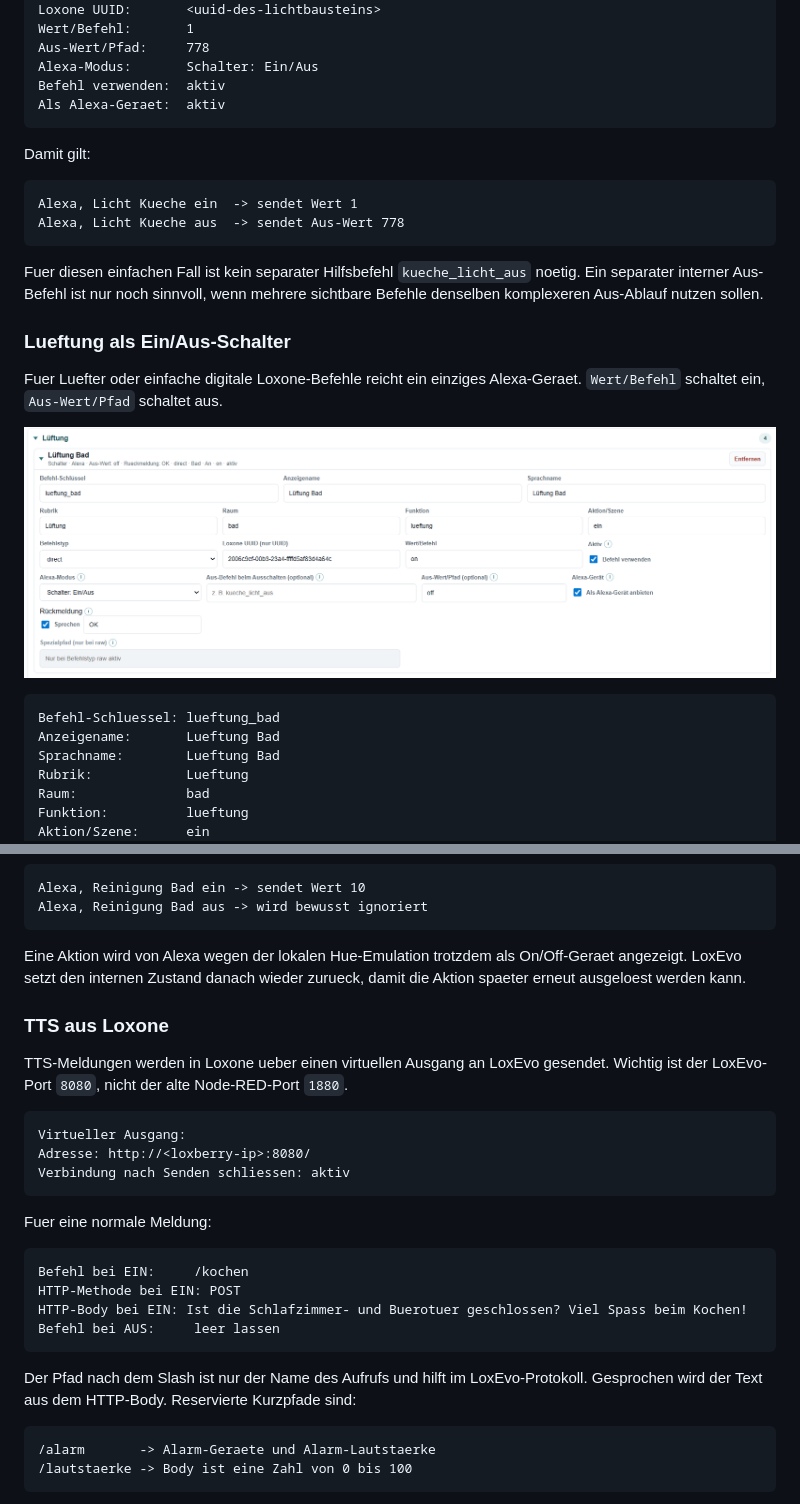
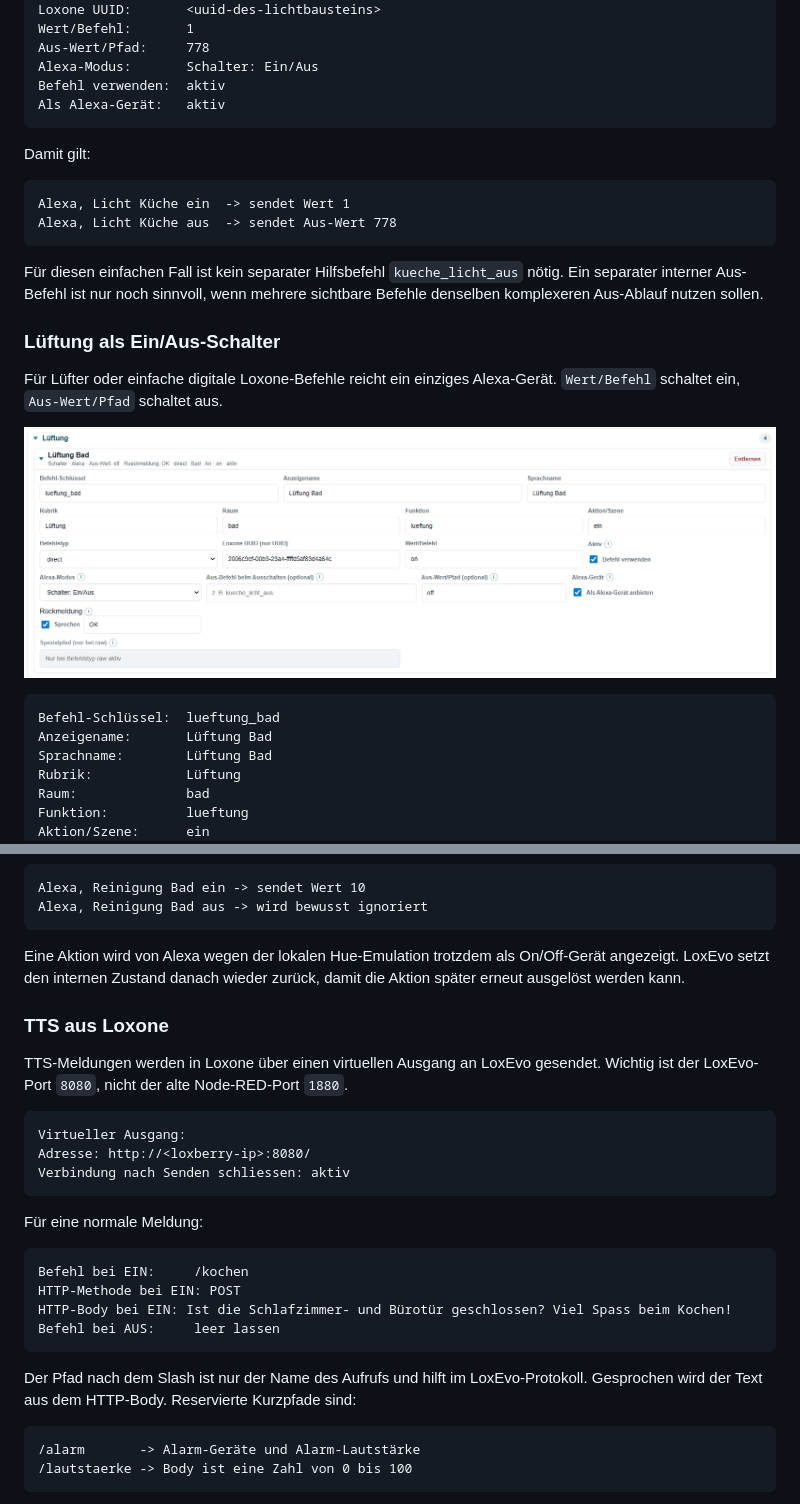
Before and after one commit to herdan75/loxevo, a Markdown page: README.md, 2 parts joined by grey strips. Drawn GitHub-style.

````diff
--- a/README.md
+++ b/README.md
@@ -316,19 +316,19 @@ Wert/Befehl:       1
 Aus-Wert/Pfad:     778
 Alexa-Modus:       Schalter: Ein/Aus
 Befehl verwenden:  aktiv
-Als Alexa-Geraet:  aktiv
+Als Alexa-Gerät:   aktiv
 ```
 
 Damit gilt:
 
 ```text
-Alexa, Licht Kueche ein  -> sendet Wert 1
-Alexa, Licht Kueche aus  -> sendet Aus-Wert 778
+Alexa, Licht Küche ein  -> sendet Wert 1
+Alexa, Licht Küche aus  -> sendet Aus-Wert 778
 ```
 
-Fuer diesen einfachen Fall ist kein separater Hilfsbefehl `kueche_licht_aus` noetig. Ein separater interner Aus-Befehl ist nur noch sinnvoll, wenn mehrere sichtbare Befehle denselben komplexeren Aus-Ablauf nutzen sollen.
+Für diesen einfachen Fall ist kein separater Hilfsbefehl `kueche_licht_aus` nötig. Ein separater interner Aus-Befehl ist nur noch sinnvoll, wenn mehrere sichtbare Befehle denselben komplexeren Aus-Ablauf nutzen sollen.
 
-### Lueftung als Ein/Aus-Schalter
+### Lüftung als Ein/Aus-Schalter
 
-Fuer Luefter oder einfache digitale Loxone-Befehle reicht ein einziges Alexa-Geraet. `Wert/Befehl` schaltet ein, `Aus-Wert/Pfad` schaltet aus.
+Für Lüfter oder einfache digitale Loxone-Befehle reicht ein einziges Alexa-Gerät. `Wert/Befehl` schaltet ein, `Aus-Wert/Pfad` schaltet aus.
 
@@ -336,9 +336,9 @@ Fuer Luefter oder einfache digitale Loxone-Befehle reicht ein einziges Alexa-Ger
 
 ```text
-Befehl-Schluessel: lueftung_bad
-Anzeigename:       Lueftung Bad
-Sprachname:        Lueftung Bad
-Rubrik:            Lueftung
+Befehl-Schlüssel:  lueftung_bad
+Anzeigename:       Lüftung Bad
+Sprachname:        Lüftung Bad
+Rubrik:            Lüftung
 Raum:              bad
 Funktion:          lueftung
 Aktion/Szene:      ein
@@ -425,11 +425,11 @@ Alexa, Reinigung Bad ein -> sendet Wert 10
 Alexa, Reinigung Bad aus -> wird bewusst ignoriert
 ```
 
-Eine Aktion wird von Alexa wegen der lokalen Hue-Emulation trotzdem als On/Off-Geraet angezeigt. LoxEvo setzt den internen Zustand danach wieder zurueck, damit die Aktion spaeter erneut ausgeloest werden kann.
+Eine Aktion wird von Alexa wegen der lokalen Hue-Emulation trotzdem als On/Off-Gerät angezeigt. LoxEvo setzt den internen Zustand danach wieder zurück, damit die Aktion später erneut ausgelöst werden kann.
 
 ### TTS aus Loxone
 
-TTS-Meldungen werden in Loxone ueber einen virtuellen Ausgang an LoxEvo gesendet. Wichtig ist der LoxEvo-Port `8080`, nicht der alte Node-RED-Port `1880`.
+TTS-Meldungen werden in Loxone über einen virtuellen Ausgang an LoxEvo gesendet. Wichtig ist der LoxEvo-Port `8080`, nicht der alte Node-RED-Port `1880`.
 
 ```text
 Virtueller Ausgang:
@@ -437,19 +437,19 @@ Adresse: http://<loxberry-ip>:8080/
 Verbindung nach Senden schliessen: aktiv
 ```
 
-Fuer eine normale Meldung:
+Für eine normale Meldung:
 
 ```text
 Befehl bei EIN:     /kochen
 HTTP-Methode bei EIN: POST
-HTTP-Body bei EIN: Ist die Schlafzimmer- und Buerotuer geschlossen? Viel Spass beim Kochen!
+HTTP-Body bei EIN: Ist die Schlafzimmer- und Bürotür geschlossen? Viel Spass beim Kochen!
 Befehl bei AUS:     leer lassen
 ```
 
 Der Pfad nach dem Slash ist nur der Name des Aufrufs und hilft im LoxEvo-Protokoll. Gesprochen wird der Text aus dem HTTP-Body. Reservierte Kurzpfade sind:
 
 ```text
-/alarm       -> Alarm-Geraete und Alarm-Lautstaerke
+/alarm       -> Alarm-Geräte und Alarm-Lautstärke
 /lautstaerke -> Body ist eine Zahl von 0 bis 100
 ```
 
````
Also changed, not shown: other parts of README.md (+27 -27 lines).
